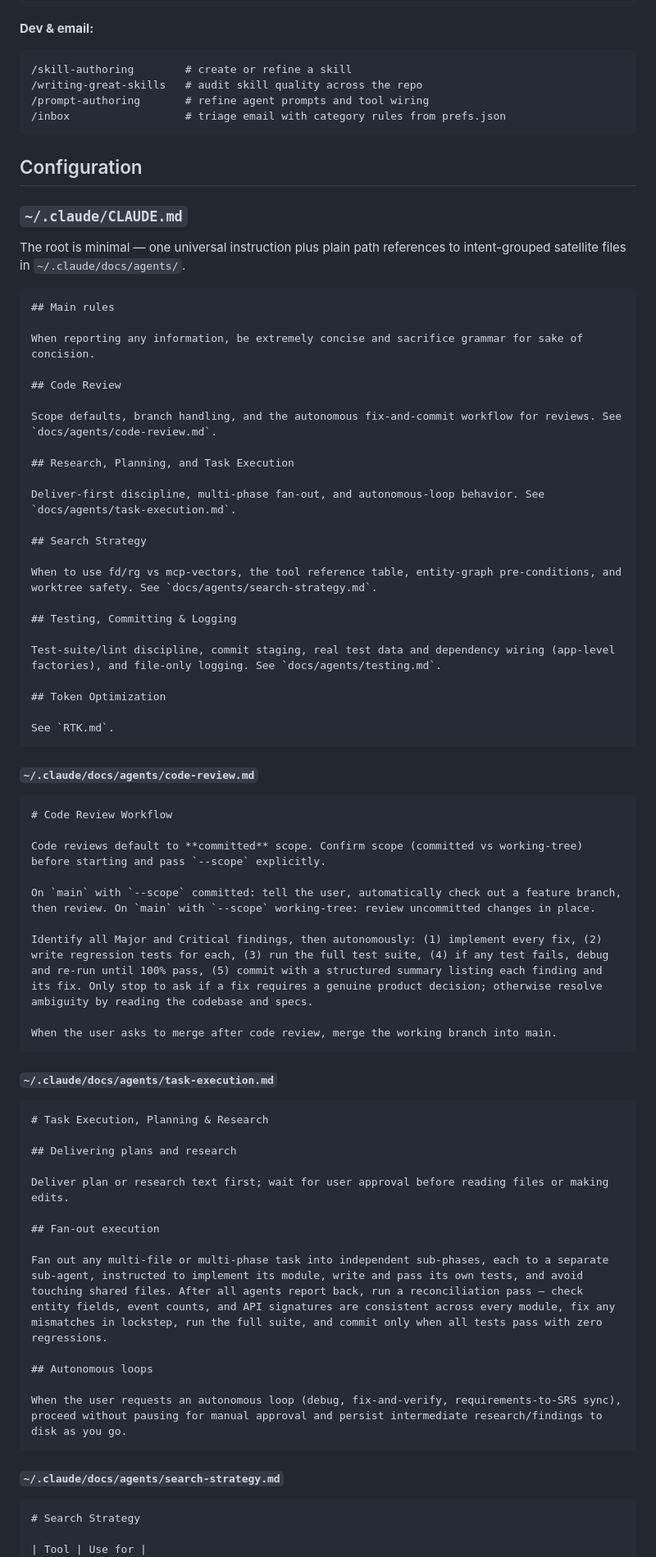
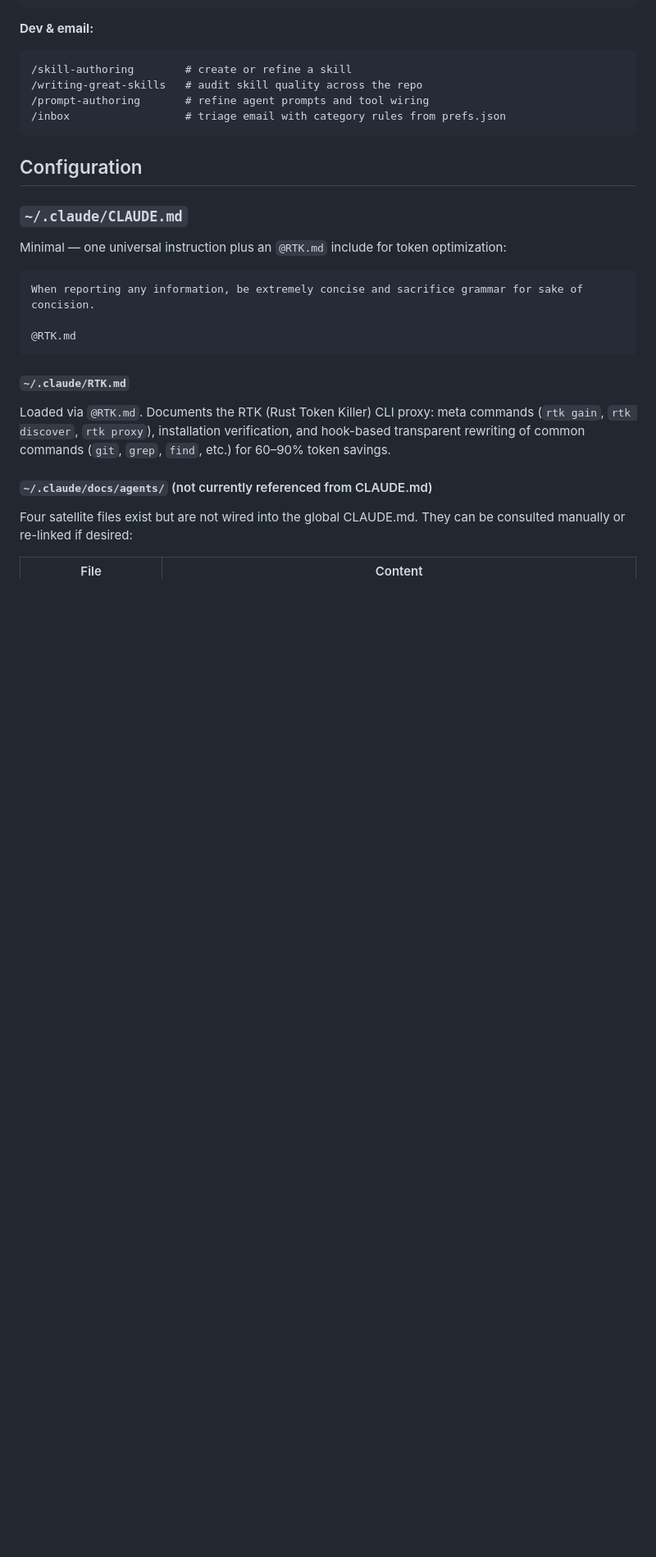
Before and after one commit to nj4x/skills-dev, a Markdown page: README.md, the part around one of its changes. Shown at 82% size. GitHub-like rendering; blank space fills up the shorter version.

````diff
--- a/README.md
+++ b/README.md
@@ -72,70 +72,21 @@ The agent will symlink each skill directory to `~/.claude/skills/<name>` so they
 
 ### `~/.claude/CLAUDE.md`
 
-The root is minimal — one universal instruction plus plain path references to intent-grouped satellite files in `~/.claude/docs/agents/`.
+Minimal — one universal instruction plus an `@RTK.md` include for token optimization:
 
 ```markdown
-## Main rules
-
 When reporting any information, be extremely concise and sacrifice grammar for sake of concision.
 
-## Code Review
-
-Scope defaults, branch handling, and the autonomous fix-and-commit workflow for reviews. See `docs/agents/code-review.md`.
-
-## Research, Planning, and Task Execution
-
-Deliver-first discipline, multi-phase fan-out, and autonomous-loop behavior. See `docs/agents/task-execution.md`.
-
-## Search Strategy
-
-When to use fd/rg vs mcp-vectors, the tool reference table, entity-graph pre-conditions, and worktree safety. See `docs/agents/search-strategy.md`.
-
-## Testing, Committing & Logging
-
-Test-suite/lint discipline, commit staging, real test data and dependency wiring (app-level factories), and file-only logging. See `docs/agents/testing.md`.
-
-## Token Optimization
-
-See `RTK.md`.
+@RTK.md
 ```
 
-#### `~/.claude/docs/agents/code-review.md`
+#### `~/.claude/RTK.md`
 
-```markdown
-# Code Review Workflow
+Loaded via `@RTK.md`. Documents the RTK (Rust Token Killer) CLI proxy: meta commands (`rtk gain`, `rtk discover`, `rtk proxy`), installation verification, and hook-based transparent rewriting of common commands (`git`, `grep`, `find`, etc.) for 60–90% token savings.
 
-Code reviews default to **committed** scope. Confirm scope (committed vs working-tree) before starting and pass `--scope` explicitly.
+#### `~/.claude/docs/agents/` (not currently referenced from CLAUDE.md)
 
-On `main` with `--scope` committed: tell the user, automatically check out a feature branch, then review. On `main` with `--scope` working-tree: review uncommitted changes in place.
+Four satellite files exist but are not wired into the global CLAUDE.md. They can be consulted manually or re-linked if desired:
 
-Identify all Major and Critical findings, then autonomously: (1) implement every fix, (2) write regression tests for each, (3) run the full test suite, (4) if any test fails, debug and re-run until 100% pass, (5) commit with a structured summary listing each finding and its fix. Only stop to ask if a fix requires a genuine product decision; otherwise resolve ambiguity by reading the codebase and specs.
-
-When the user asks to merge after code review, merge the working branch into main.
-```
-
-#### `~/.claude/docs/agents/task-execution.md`
-
-```markdown
-# Task Execution, Planning & Research
-
-## Delivering plans and research
-
-Deliver plan or research text first; wait for user approval before reading files or making edits.
-
-## Fan-out execution
-
-Fan out any multi-file or multi-phase task into independent sub-phases, each to a separate sub-agent, instructed to implement its module, write and pass its own tests, and avoid touching shared files. After all agents report back, run a reconciliation pass — check entity fields, event counts, and API signatures are consistent across every module, fix any mismatches in lockstep, run the full suite, and commit only when all tests pass with zero regressions.
-
-## Autonomous loops
-
-When the user requests an autonomous loop (debug, fix-and-verify, requirements-to-SRS sync), proceed without pausing for manual approval and persist intermediate research/findings to disk as you go.
-```
-
-#### `~/.claude/docs/agents/search-strategy.md`
-
-```markdown
-# Search Strategy
-
-| Tool | Use for |
+| File | Content |
 |---|---|
````
Also changed, not shown: other parts of README.md (+4 -48 lines).
